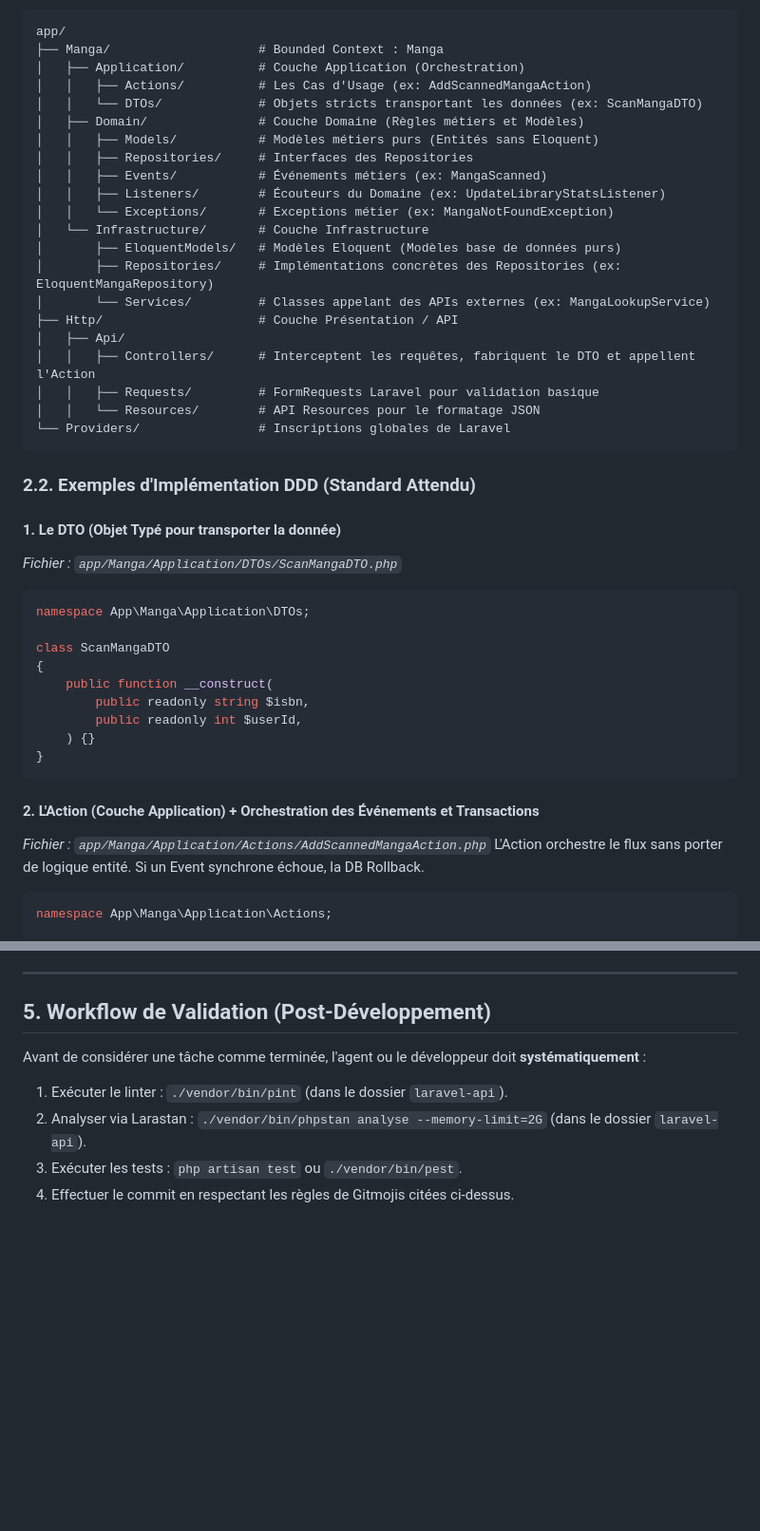
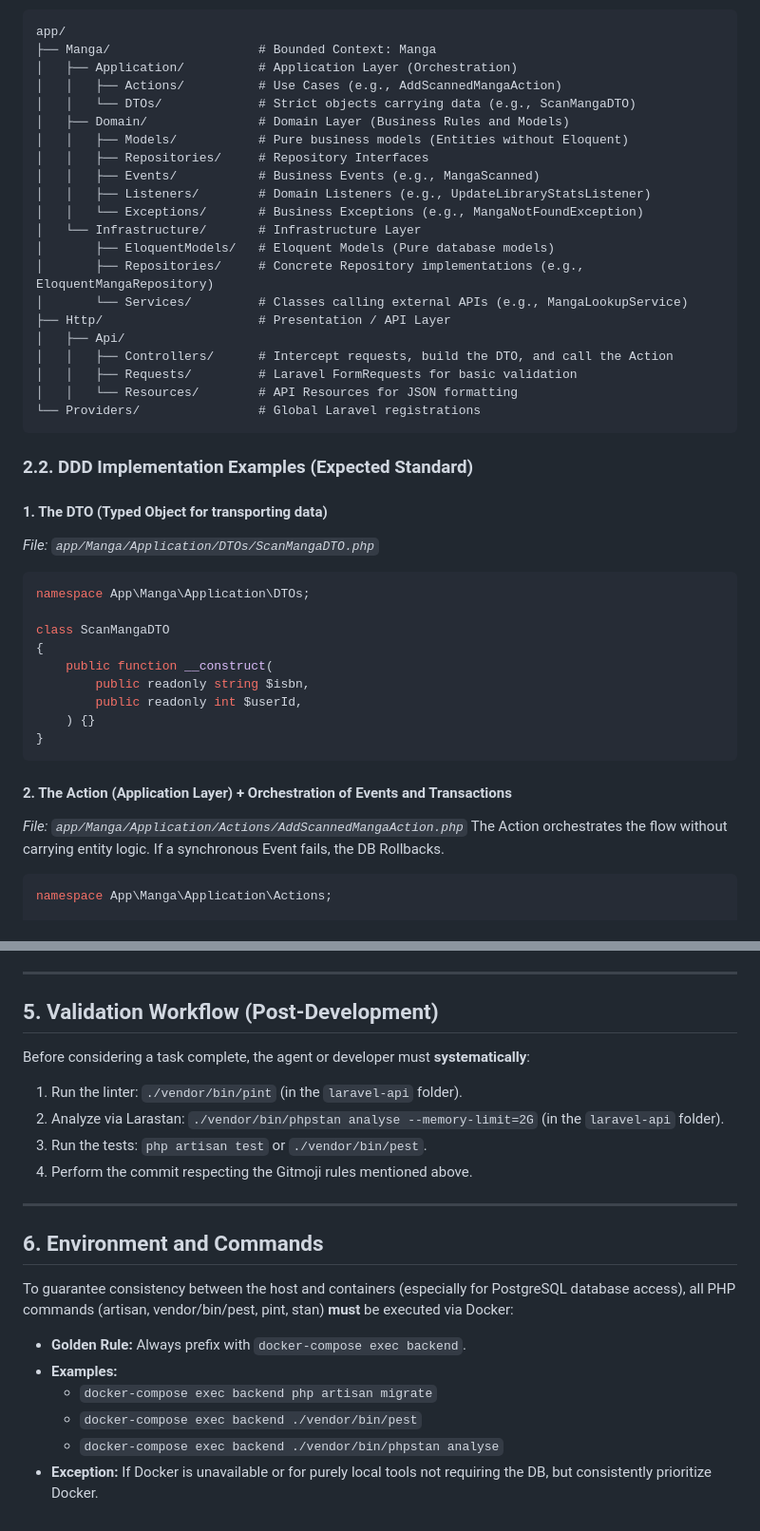
Before and after one commit to LTiollier/mangatheque, a Markdown page: AGENTS.md, 2 parts joined by grey strips. Shown at 95% size. GitHub-like rendering; blank space fills up the shorter version.

````diff
--- a/AGENTS.md
+++ b/AGENTS.md
@@ -53,32 +53,32 @@ Le framework standard de Laravel est restructuré conceptuellement pour isoler l
 
 ```text
 app/
-├── Manga/                    # Bounded Context : Manga
-│   ├── Application/          # Couche Application (Orchestration)
-│   │   ├── Actions/          # Les Cas d'Usage (ex: AddScannedMangaAction)
-│   │   └── DTOs/             # Objets stricts transportant les données (ex: ScanMangaDTO)
-│   ├── Domain/               # Couche Domaine (Règles métiers et Modèles)
-│   │   ├── Models/           # Modèles métiers purs (Entités sans Eloquent)
-│   │   ├── Repositories/     # Interfaces des Repositories
-│   │   ├── Events/           # Événements métiers (ex: MangaScanned)
-│   │   ├── Listeners/        # Écouteurs du Domaine (ex: UpdateLibraryStatsListener)
-│   │   └── Exceptions/       # Exceptions métier (ex: MangaNotFoundException)
-│   └── Infrastructure/       # Couche Infrastructure
-│       ├── EloquentModels/   # Modèles Eloquent (Modèles base de données purs)
-│       ├── Repositories/     # Implémentations concrètes des Repositories (ex: EloquentMangaRepository)
-│       └── Services/         # Classes appelant des APIs externes (ex: MangaLookupService)
-├── Http/                     # Couche Présentation / API
+├── Manga/                    # Bounded Context: Manga
+│   ├── Application/          # Application Layer (Orchestration)
+│   │   ├── Actions/          # Use Cases (e.g., AddScannedMangaAction)
+│   │   └── DTOs/             # Strict objects carrying data (e.g., ScanMangaDTO)
+│   ├── Domain/               # Domain Layer (Business Rules and Models)
+│   │   ├── Models/           # Pure business models (Entities without Eloquent)
+│   │   ├── Repositories/     # Repository Interfaces
+│   │   ├── Events/           # Business Events (e.g., MangaScanned)
+│   │   ├── Listeners/        # Domain Listeners (e.g., UpdateLibraryStatsListener)
+│   │   └── Exceptions/       # Business Exceptions (e.g., MangaNotFoundException)
+│   └── Infrastructure/       # Infrastructure Layer
+│       ├── EloquentModels/   # Eloquent Models (Pure database models)
+│       ├── Repositories/     # Concrete Repository implementations (e.g., EloquentMangaRepository)
+│       └── Services/         # Classes calling external APIs (e.g., MangaLookupService)
+├── Http/                     # Presentation / API Layer
 │   ├── Api/
-│   │   ├── Controllers/      # Interceptent les requêtes, fabriquent le DTO et appellent l'Action
-│   │   ├── Requests/         # FormRequests Laravel pour validation basique
-│   │   └── Resources/        # API Resources pour le formatage JSON
-└── Providers/                # Inscriptions globales de Laravel
+│   │   ├── Controllers/      # Intercept requests, build the DTO, and call the Action
+│   │   ├── Requests/         # Laravel FormRequests for basic validation
+│   │   └── Resources/        # API Resources for JSON formatting
+└── Providers/                # Global Laravel registrations
 ```
 
-### 2.2. Exemples d'Implémentation DDD (Standard Attendu)
+### 2.2. DDD Implementation Examples (Expected Standard)
 
-#### 1. Le DTO (Objet Typé pour transporter la donnée)
-*Fichier : `app/Manga/Application/DTOs/ScanMangaDTO.php`*
+#### 1. The DTO (Typed Object for transporting data)
+*File: `app/Manga/Application/DTOs/ScanMangaDTO.php`*
 ```php
 namespace App\Manga\Application\DTOs;
 
@@ -91,9 +91,9 @@ class ScanMangaDTO
 }
 ```
 
-#### 2. L'Action (Couche Application) + Orchestration des Événements et Transactions
-*Fichier : `app/Manga/Application/Actions/AddScannedMangaAction.php`*
-L'Action orchestre le flux sans porter de logique entité. Si un Event synchrone échoue, la DB Rollback.
+#### 2. The Action (Application Layer) + Orchestration of Events and Transactions
+*File: `app/Manga/Application/Actions/AddScannedMangaAction.php`*
+The Action orchestrates the flow without carrying entity logic. If a synchronous Event fails, the DB Rollbacks.
 ```php
 namespace App\Manga\Application\Actions;
 
@@ -253,10 +253,23 @@ Pour garantir un historique propre et facile à lire, le projet applique des rè
 
 ---
 
-## 5. Workflow de Validation (Post-Développement)
+## 5. Validation Workflow (Post-Development)
 
-Avant de considérer une tâche comme terminée, l'agent ou le développeur doit **systématiquement** :
-1. Exécuter le linter : `./vendor/bin/pint` (dans le dossier `laravel-api`).
-2. Analyser via Larastan : `./vendor/bin/phpstan analyse --memory-limit=2G` (dans le dossier `laravel-api`).
-3. Exécuter les tests : `php artisan test` ou `./vendor/bin/pest`.
-4. Effectuer le commit en respectant les règles de Gitmojis citées ci-dessus.
+Before considering a task complete, the agent or developer must **systematically**:
+1. Run the linter: `./vendor/bin/pint` (in the `laravel-api` folder).
+2. Analyze via Larastan: `./vendor/bin/phpstan analyse --memory-limit=2G` (in the `laravel-api` folder).
+3. Run the tests: `php artisan test` or `./vendor/bin/pest`.
+4. Perform the commit respecting the Gitmoji rules mentioned above.
+
+---
+
+## 6. Environment and Commands
+
+To guarantee consistency between the host and containers (especially for PostgreSQL database access), all PHP commands (artisan, vendor/bin/pest, pint, stan) **must** be executed via Docker:
+
+*   **Golden Rule:** Always prefix with `docker-compose exec backend`.
+*   **Examples:**
+    *   `docker-compose exec backend php artisan migrate`
+    *   `docker-compose exec backend ./vendor/bin/pest`
+    *   `docker-compose exec backend ./vendor/bin/phpstan analyse`
+*   **Exception:** If Docker is unavailable or for purely local tools not requiring the DB, but consistently prioritize Docker.
````
Also changed, not shown: other parts of AGENTS.md (+75 -75 lines), .agents/rules/code-style-guide.md (+119 -100 lines).
